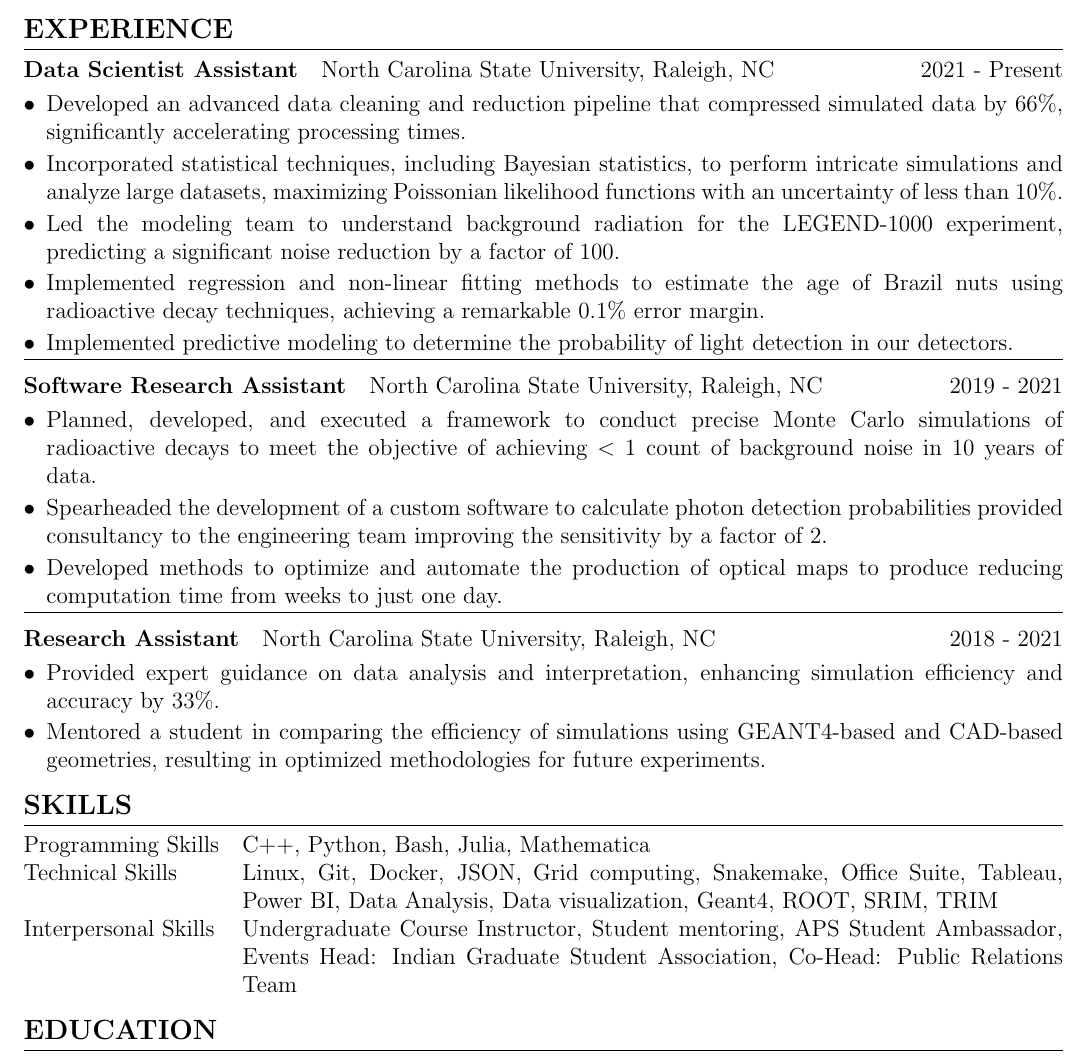
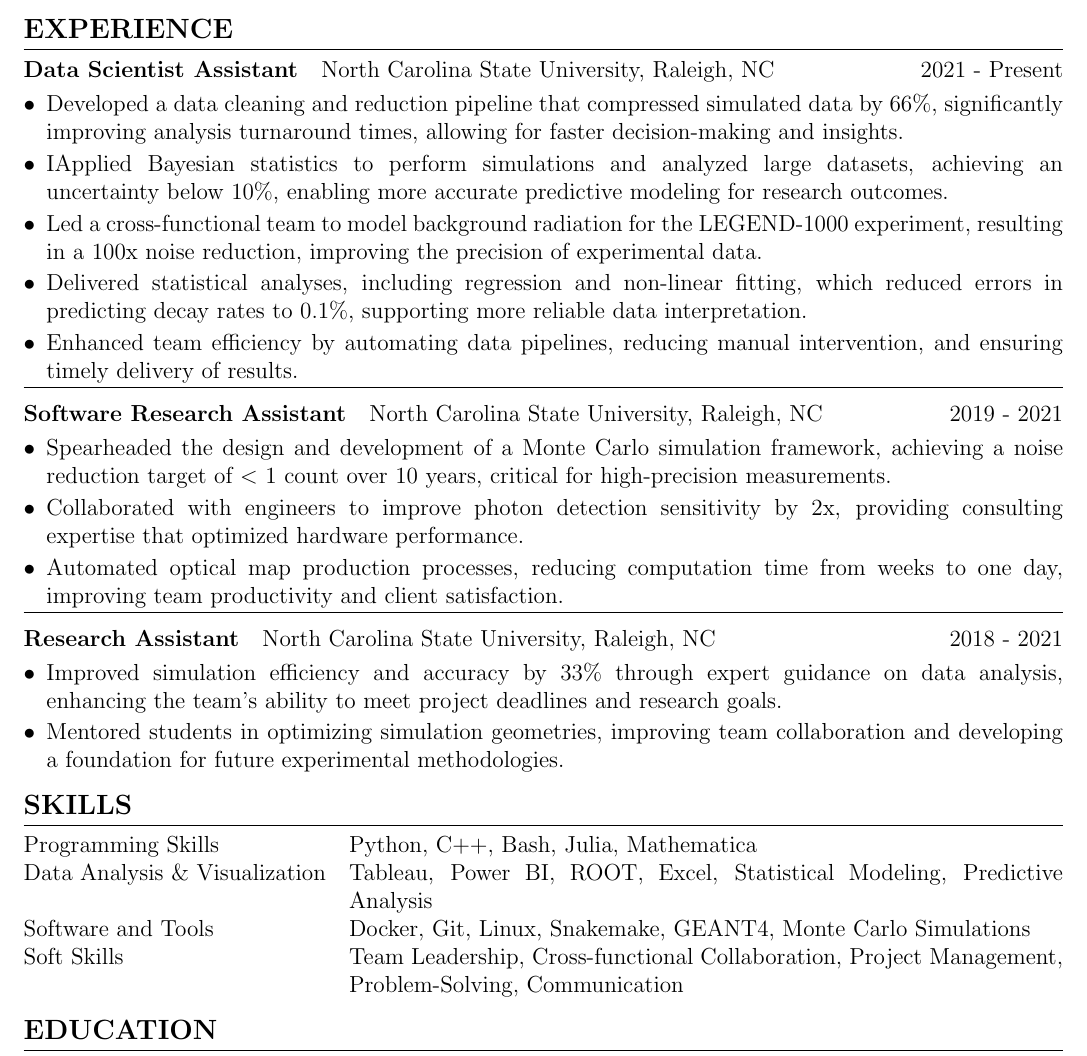
Before and after one commit to rushabhgala/cv, a LaTeX CV (cv.tex): part of the page, cut so that both start at the same text. Compiled offline with pdfLaTeX.

Commit message:
Update cv.tex
Updated CV

```diff
--- a/cv.tex
+++ b/cv.tex
@@ -140,11 +140,11 @@
 \multicolumn{2}{@{}X@{}}{
 \begin{minipage}[t]{\linewidth}
 \begin{itemize}[nosep,after=\strut, leftmargin=1em, itemsep=2pt]
-\item[$\bullet$] Developed an advanced data cleaning and reduction pipeline that compressed simulated data by 66\%, significantly accelerating processing times.
-\item[$\bullet$] Incorporated statistical techniques, including Bayesian statistics, to perform intricate simulations and analyze large datasets, maximizing Poissonian likelihood functions with an uncertainty of less than 10\%.
-\item[$\bullet$] Led the modeling team to understand background radiation for the LEGEND-1000 experiment, predicting a significant noise reduction by a factor of 100.
-\item[$\bullet$] Implemented regression and non-linear fitting methods to estimate the age of Brazil nuts using radioactive decay techniques, achieving a remarkable 0.1\% error margin.
-\item[$\bullet$] Implemented predictive modeling to determine the probability of light detection in our detectors.
+\item[$\bullet$] Developed a data cleaning and reduction pipeline that compressed simulated data by 66\%, significantly improving analysis turnaround times, allowing for faster decision-making and insights.
+\item[$\bullet$] IApplied Bayesian statistics to perform simulations and analyzed large datasets, achieving an uncertainty below 10\%, enabling more accurate predictive modeling for research outcomes.
+\item[$\bullet$] Led a cross-functional team to model background radiation for the LEGEND-1000 experiment, resulting in a 100x noise reduction, improving the precision of experimental data.
+\item[$\bullet$] Delivered statistical analyses, including regression and non-linear fitting, which reduced errors in predicting decay rates to 0.1\%, supporting more reliable data interpretation.
+\item[$\bullet$] Enhanced team efficiency by automating data pipelines, reducing manual intervention, and ensuring timely delivery of results.
 \end{itemize}
 \end{minipage}
 }
@@ -156,9 +156,9 @@
 \multicolumn{2}{@{}X@{}}{
 \begin{minipage}[t]{\linewidth}
 \begin{itemize}[nosep,after=\strut, leftmargin=1em, itemsep=2pt]
-\item[$\bullet$] Planned, developed, and executed a framework to conduct precise Monte Carlo simulations of radioactive decays to meet the objective of achieving $<$ 1 count of background noise in 10 years of data.
-\item[$\bullet$] Spearheaded the development of a custom software to calculate photon detection probabilities provided consultancy to the engineering team improving the sensitivity by a factor of 2.
-\item [$\bullet$] Developed methods to optimize and automate the production of optical maps to produce reducing computation time from weeks to just one day.
+\item[$\bullet$] Spearheaded the design and development of a Monte Carlo simulation framework, achieving a noise reduction target of $<$ 1 count over 10 years, critical for high-precision measurements.
+\item[$\bullet$] Collaborated with engineers to improve photon detection sensitivity by 2x, providing consulting expertise that optimized hardware performance.
+\item [$\bullet$] Automated optical map production processes, reducing computation time from weeks to one day, improving team productivity and client satisfaction.
 \end{itemize}
 \end{minipage}
 }
@@ -170,8 +170,8 @@
 \multicolumn{2}{@{}X@{}}{
 \begin{minipage}[t]{\linewidth}
 \begin{itemize}[nosep,after=\strut, leftmargin=1em, itemsep=2pt]
-\item[$\bullet$] Provided expert guidance on data analysis and interpretation,  enhancing simulation efficiency and accuracy by 33\%.
-\item[$\bullet$] Mentored a student in comparing the efficiency of simulations using GEANT4-based and CAD-based geometries, resulting in optimized methodologies for future experiments.
+\item[$\bullet$] Improved simulation efficiency and accuracy by 33\% through expert guidance on data analysis, enhancing the team’s ability to meet project deadlines and research goals.
+\item[$\bullet$] Mentored students in optimizing simulation geometries, improving team collaboration and developing a foundation for future experimental methodologies.
 \end{itemize}
 \end{minipage}
 }
@@ -182,10 +182,13 @@
 %----------------------------------------------------------------------------------------
 \section{\textbf{SKILLS}}
 \begin{tabularx}{\linewidth}{@{}l X@{}}
-Programming Skills &  \normalsize{C++, Python, Bash, Julia, Mathematica}\\
-Technical Skills & \normalsize{Linux, Git, Docker, JSON, Grid computing, Snakemake, Office Suite, Tableau, Power BI, Data Analysis, Data visualization, Geant4, ROOT, SRIM, TRIM}\\
+Programming Skills &  \normalsize{Python, C++, Bash, Julia, Mathematica}\\
+Data Analysis \& Visualization & \normalsize{Tableau, Power BI, ROOT, Excel, Statistical Modeling, Predictive Analysis}\\
+Software and Tools & \normalsize{Docker, Git, Linux, Snakemake, GEANT4, Monte Carlo Simulations}\\
 %Technical Skills  &  \normalsize{Data analysis, modeling, visualization, and presentation}\\
-Interpersonal Skills  &  \normalsize{Undergraduate Course Instructor, Student mentoring, APS Student Ambassador, Events Head: Indian Graduate Student Association, Co-Head: Public Relations Team}
+%Interpersonal Skills  &  \normalsize{Undergraduate Course Instructor, Student mentoring, APS Student Ambassador, Events Head: Indian Graduate Student Association, Co-Head: Public Relations Team}\\
+Soft Skills  &  \normalsize{Team Leadership, Cross-functional Collaboration, Project Management, Problem-Solving, Communication}
+
 \end{tabularx}
 %----------------------------------------------------------------------------------------
 %	EDUCATION
```
